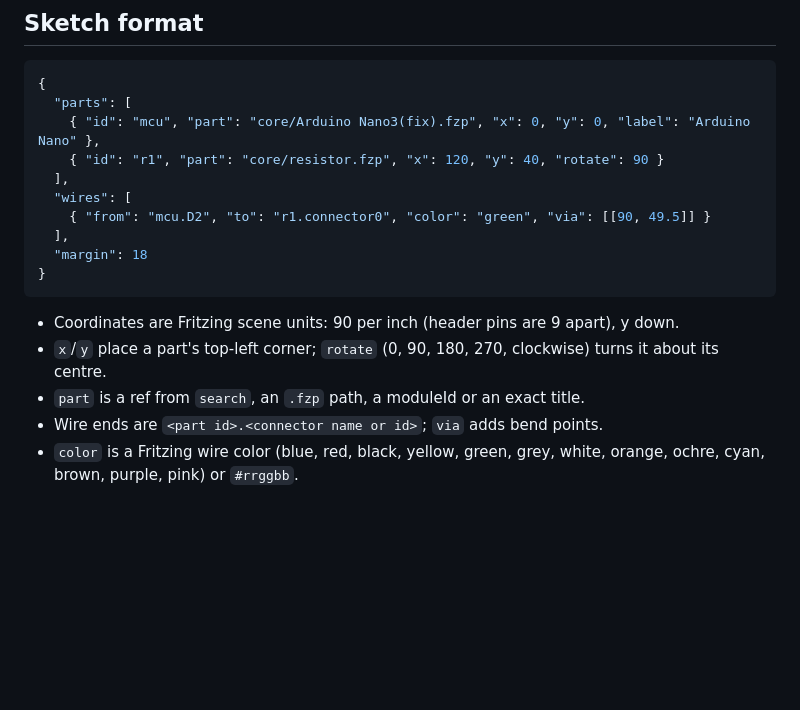
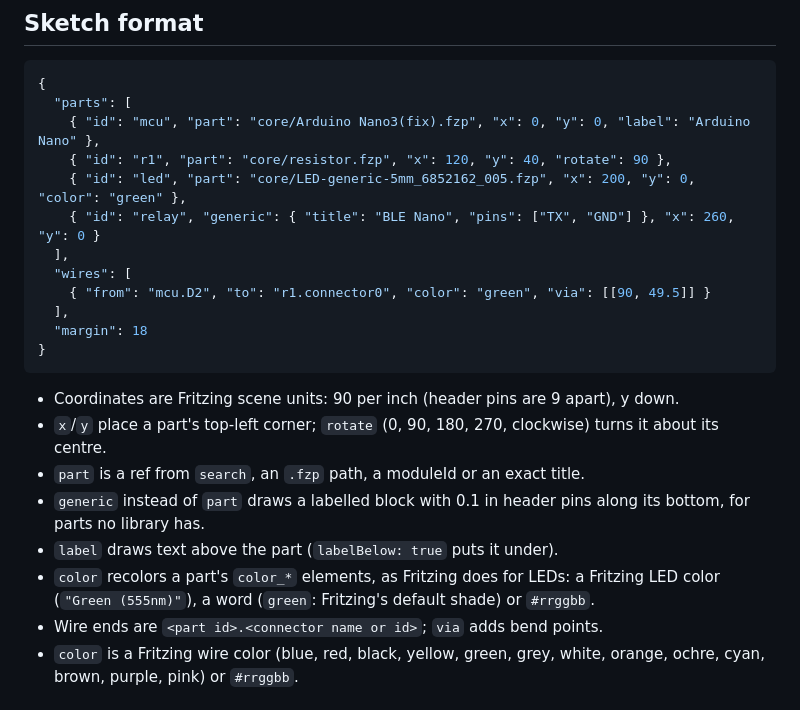
Before and after one commit to LeonFedotov/fritzing-render, a Markdown page: README.md, the part around the change printed below. Drawn GitHub-style; blank space fills up the shorter version.

```diff
--- a/README.md
+++ b/README.md
@@ -64,7 +73,9 @@ looked up in `FRITZING_PARTS` (colon-separated library roots) if set, else in
 {
   "parts": [
     { "id": "mcu", "part": "core/Arduino Nano3(fix).fzp", "x": 0, "y": 0, "label": "Arduino Nano" },
-    { "id": "r1", "part": "core/resistor.fzp", "x": 120, "y": 40, "rotate": 90 }
+    { "id": "r1", "part": "core/resistor.fzp", "x": 120, "y": 40, "rotate": 90 },
+    { "id": "led", "part": "core/LED-generic-5mm_6852162_005.fzp", "x": 200, "y": 0, "color": "green" },
+    { "id": "relay", "generic": { "title": "BLE Nano", "pins": ["TX", "GND"] }, "x": 260, "y": 0 }
   ],
   "wires": [
     { "from": "mcu.D2", "to": "r1.connector0", "color": "green", "via": [[90, 49.5]] }
@@ -76,6 +87,9 @@ looked up in `FRITZING_PARTS` (colon-separated library roots) if set, else in
 - Coordinates are Fritzing scene units: 90 per inch (header pins are 9 apart), y down.
 - `x`/`y` place a part's top-left corner; `rotate` (0, 90, 180, 270, clockwise) turns it about its centre.
 - `part` is a ref from `search`, an `.fzp` path, a moduleId or an exact title.
+- `generic` instead of `part` draws a labelled block with 0.1 in header pins along its bottom, for parts no library has.
+- `label` draws text above the part (`labelBelow: true` puts it under).
+- `color` recolors a part's `color_*` elements, as Fritzing does for LEDs: a Fritzing LED color (`"Green (555nm)"`), a word (`green`: Fritzing's default shade) or `#rrggbb`.
 - Wire ends are `<part id>.<connector name or id>`; `via` adds bend points.
 - `color` is a Fritzing wire color (blue, red, black, yellow, green, grey, white, orange, ochre, cyan, brown, purple, pink) or `#rrggbb`.
 
```
Also changed, not shown: other parts of README.md (+15 -4 lines), examples/esp32-air-station.png (added), examples/odroid-show2.png (added), 12 other files.
